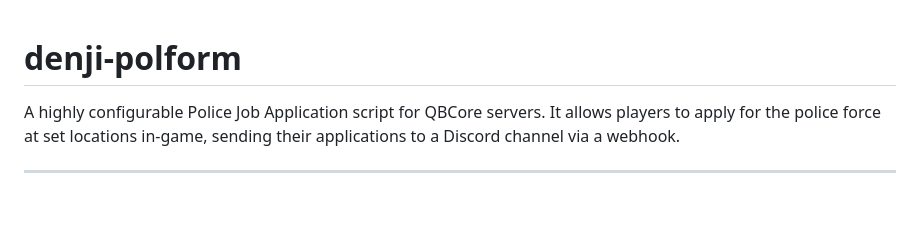
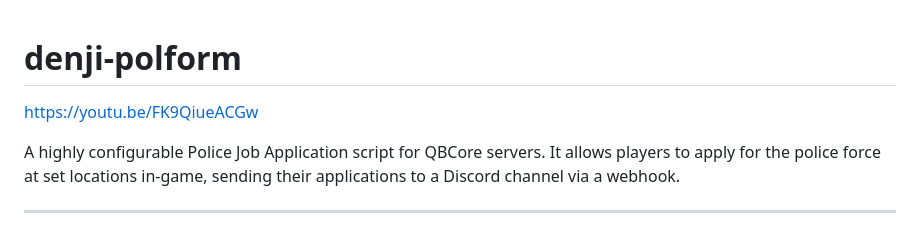
Before and after one commit to cptkonnor/denji-polform-css, a Markdown page: README.md, the part around the change. Rendered like a GitHub page; blank space fills up the shorter version.

```diff
--- a/README.md
+++ b/README.md
@@ -1,4 +1,6 @@
 # denji-polform
+
+https://youtu.be/FK9QiueACGw
 
 A highly configurable Police Job Application script for QBCore servers. It allows players to apply for the police force at set locations in-game, sending their applications to a Discord channel via a webhook.
 
```
